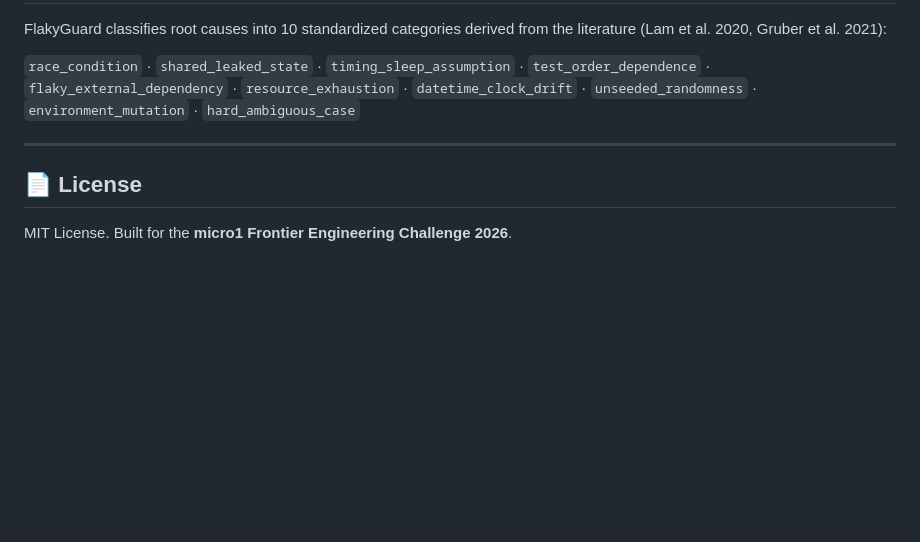
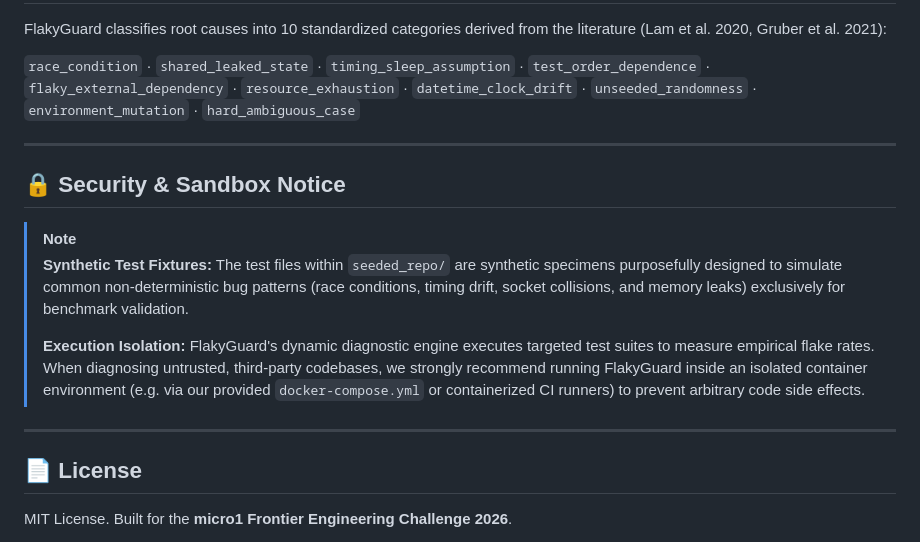
Before and after one commit to Pranjulchaurasiya/flaky-test-diagnosis-agent, a Markdown page: README.md, the part around the change. GitHub-like rendering; blank space fills up the shorter version.

Commit message:
docs: add Security & Sandbox Notice in README.md

```diff
--- a/README.md
+++ b/README.md
@@ -195,6 +195,15 @@ FlakyGuard classifies root causes into 10 standardized categories derived from t
 
 ---
 
+## 🔒 Security & Sandbox Notice
+
+> [!NOTE]
+> **Synthetic Test Fixtures:** The test files within `seeded_repo/` are synthetic specimens purposefully designed to simulate common non-deterministic bug patterns (race conditions, timing drift, socket collisions, and memory leaks) exclusively for benchmark validation.
+>
+> **Execution Isolation:** FlakyGuard's dynamic diagnostic engine executes targeted test suites to measure empirical flake rates. When diagnosing untrusted, third-party codebases, we strongly recommend running FlakyGuard inside an isolated container environment (e.g. via our provided `docker-compose.yml` or containerized CI runners) to prevent arbitrary code side effects.
+
+---
+
 ## 📄 License
 
 MIT License. Built for the **micro1 Frontier Engineering Challenge 2026**.
```
